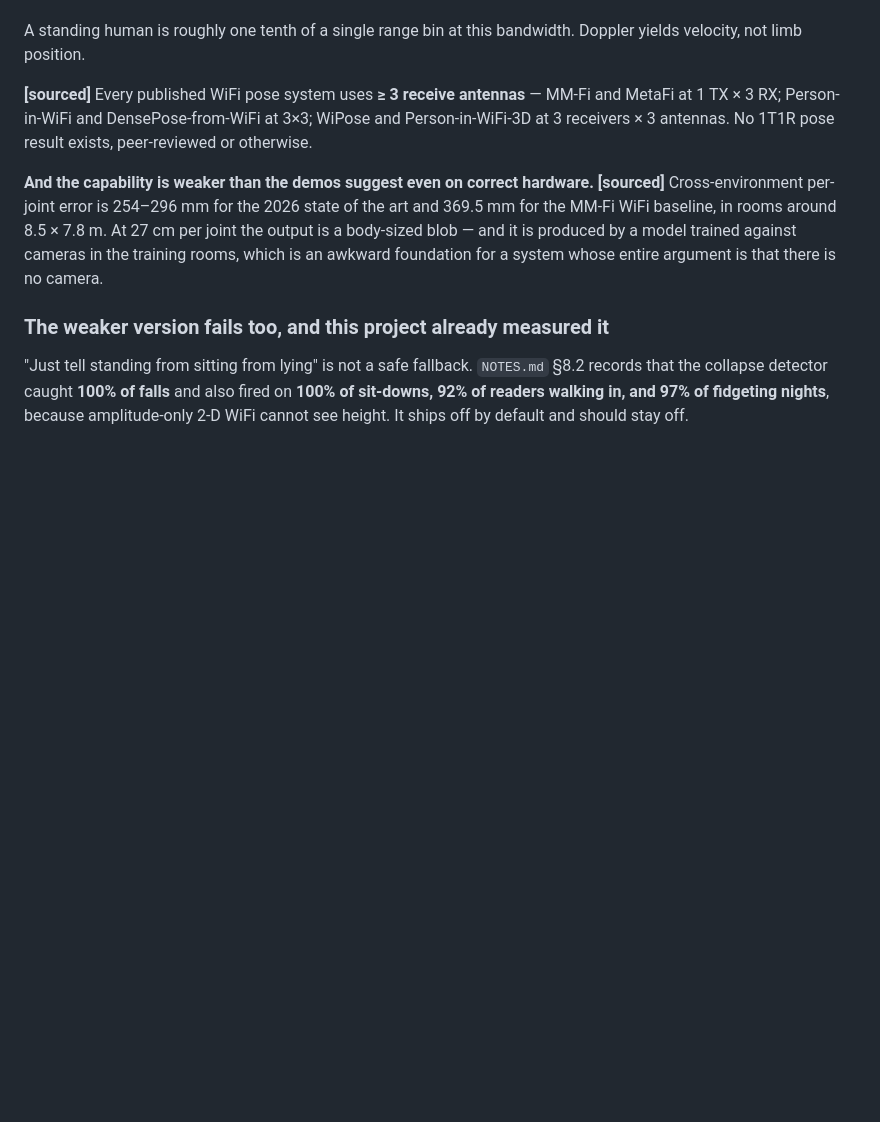
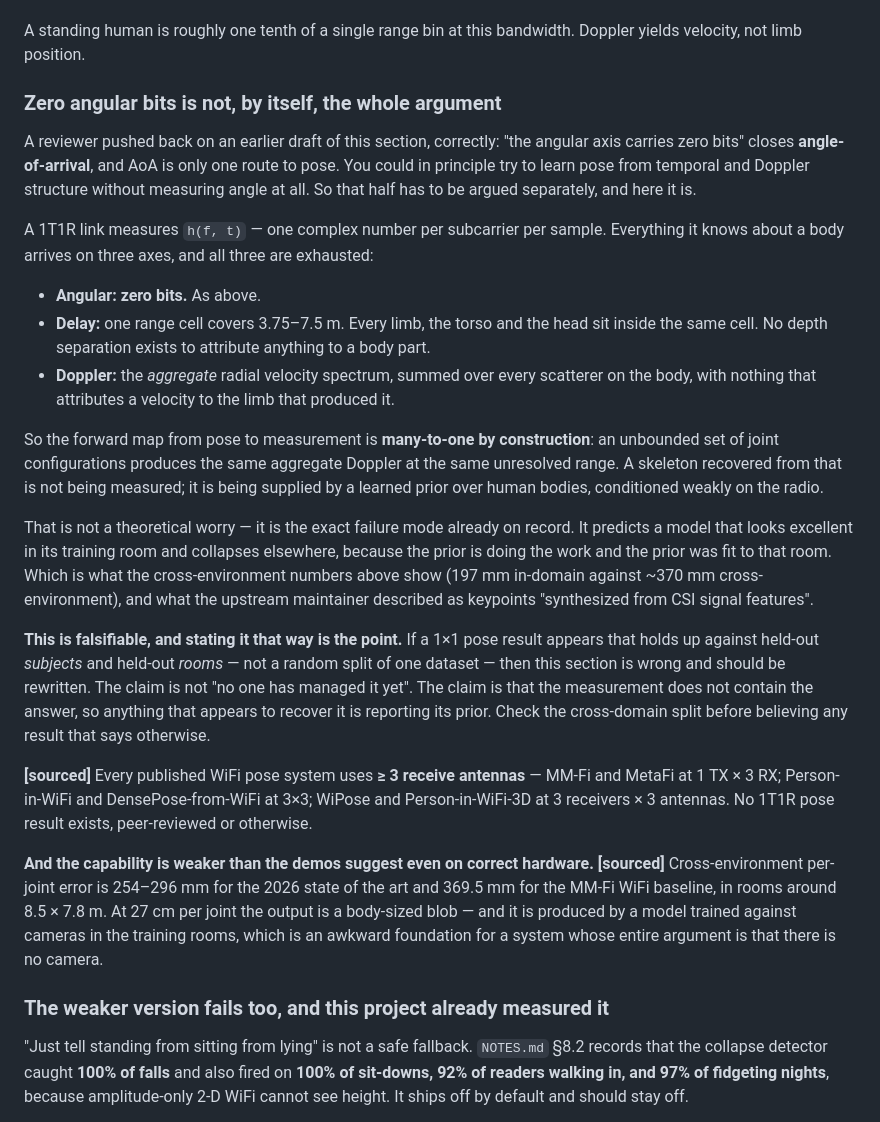
Before and after one commit to devreddy1015/areu_there, a Markdown page: docs/CAPABILITY_LIMITS.md, the part around the change. Drawn GitHub-style; blank space fills up the shorter version.

Commit message:
docs: the pose argument had a gap; close it properly
A reviewer on the parallel research run pushed back, correctly: "the
angular axis carries zero bits" closes angle-of-arrival, and AoA is
only one route to pose. You could in principle try to learn pose from
temporal and Doppler structure without measuring angle at all. The
earlier draft asserted the conclusion without arguing that half.

The argument it needed: all three axes a 1T1R link has are exhausted.
Angular is zero. One delay cell covers 3.75-7.5 m, so every limb, the
torso and the head sit in the same cell with no depth separation. And
Doppler gives the AGGREGATE radial velocity summed over every scatterer
on the body, with nothing attributing a velocity to the limb that
produced it. So the forward map from pose to measurement is many-to-one
by construction: an unbounded set of joint configurations produces the
same aggregate Doppler at the same unresolved range. A skeleton
recovered from that is supplied by a learned prior over human bodies,
conditioned weakly on the radio.

That is not a theoretical worry. It PREDICTS the failure already on
record — excellent in the training room, collapsing elsewhere, because
the prior is doing the work and the prior was fit to that room. Which
is what 197 mm in-domain against ~370 mm cross-environment shows, and
what the upstream maintainer described as keypoints "synthesized from
CSI signal features".

Stated as falsifiable, deliberately: if a 1x1 result appears that holds
against held-out SUBJECTS and held-out ROOMS — not a random split of
one dataset — this section is wrong and gets rewritten. The claim is
not "nobody has managed it". The claim is that the measurement does not
contain the answer, so anything that appears to recover it is reporting
its prior.

Co-Authored-By: Claude Opus 5 <noreply@anthropic.com>

```diff
--- a/docs/CAPABILITY_LIMITS.md
+++ b/docs/CAPABILITY_LIMITS.md
@@ -36,6 +36,48 @@ architecture recovers an axis whose measurement has one sample.
 
 A standing human is roughly one tenth of a single range bin at this
 bandwidth. Doppler yields velocity, not limb position.
+
+### Zero angular bits is not, by itself, the whole argument
+
+A reviewer pushed back on an earlier draft of this section, correctly:
+"the angular axis carries zero bits" closes **angle-of-arrival**, and
+AoA is only one route to pose. You could in principle try to learn pose
+from temporal and Doppler structure without measuring angle at all. So
+that half has to be argued separately, and here it is.
+
+A 1T1R link measures `h(f, t)` — one complex number per subcarrier per
+sample. Everything it knows about a body arrives on three axes, and all
+three are exhausted:
+
+- **Angular: zero bits.** As above.
+- **Delay:** one range cell covers 3.75–7.5 m. Every limb, the torso
+  and the head sit inside the same cell. No depth separation exists to
+  attribute anything to a body part.
+- **Doppler:** the *aggregate* radial velocity spectrum, summed over
+  every scatterer on the body, with nothing that attributes a velocity
+  to the limb that produced it.
+
+So the forward map from pose to measurement is **many-to-one by
+construction**: an unbounded set of joint configurations produces the
+same aggregate Doppler at the same unresolved range. A skeleton
+recovered from that is not being measured; it is being supplied by a
+learned prior over human bodies, conditioned weakly on the radio.
+
+That is not a theoretical worry — it is the exact failure mode already
+on record. It predicts a model that looks excellent in its training room
+and collapses elsewhere, because the prior is doing the work and the
+prior was fit to that room. Which is what the cross-environment numbers
+above show (197 mm in-domain against ~370 mm cross-environment), and
+what the upstream maintainer described as keypoints "synthesized from
+CSI signal features".
+
+**This is falsifiable, and stating it that way is the point.** If a 1×1
+pose result appears that holds up against held-out *subjects* and
+held-out *rooms* — not a random split of one dataset — then this section
+is wrong and should be rewritten. The claim is not "no one has managed
+it yet". The claim is that the measurement does not contain the answer,
+so anything that appears to recover it is reporting its prior. Check the
+cross-domain split before believing any result that says otherwise.
 
 **[sourced]** Every published WiFi pose system uses **≥ 3 receive
 antennas** — MM-Fi and MetaFi at 1 TX × 3 RX; Person-in-WiFi and
```
